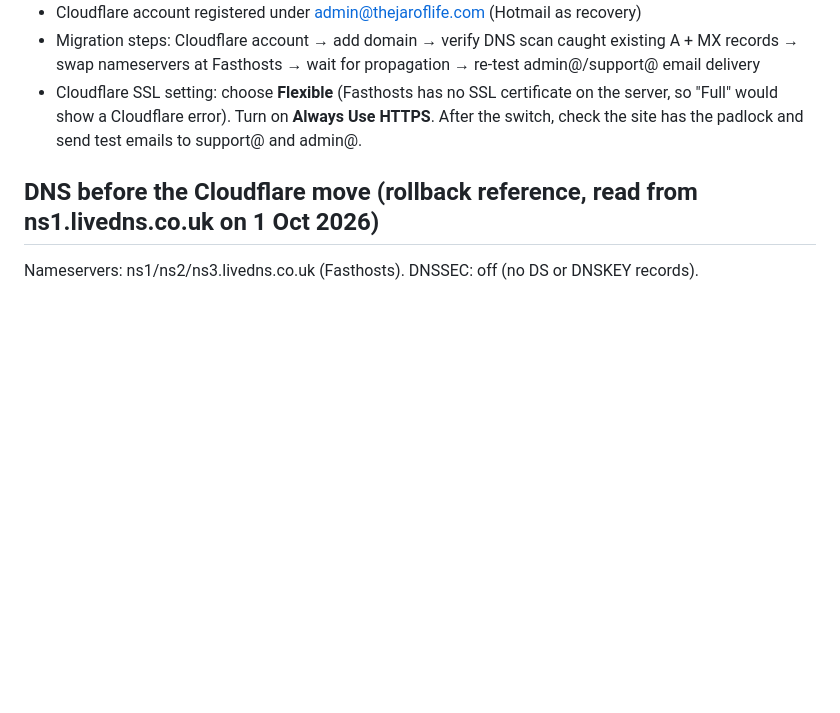
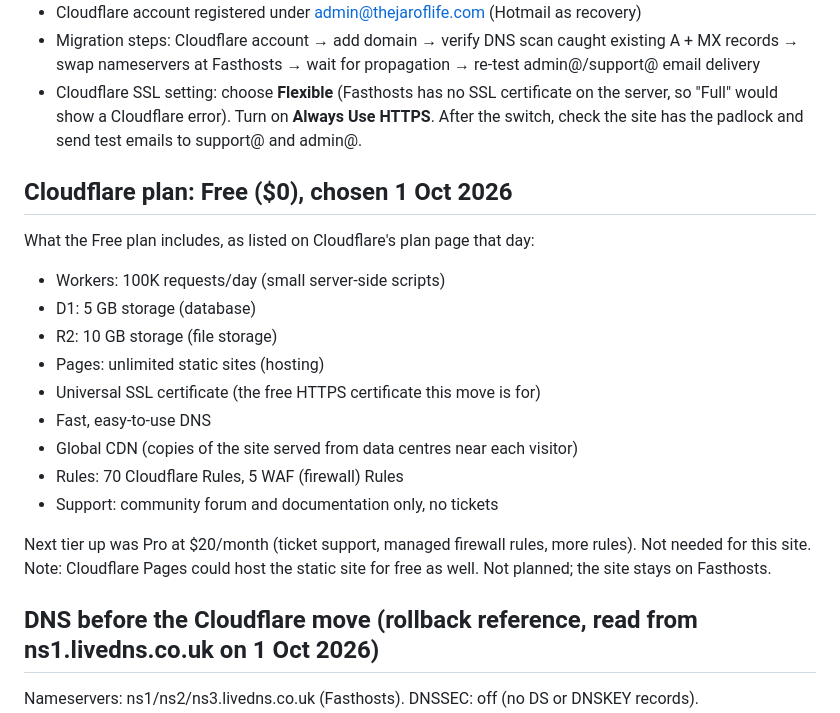
Before and after one commit to NicolJarvie/first-pr-practice, a Markdown page: WEBSITE_PLAN.md, the part around the change. Drawn GitHub-style; blank space fills up the shorter version.

Commit message:
WEBSITE_PLAN: record what the Cloudflare Free plan includes
Co-Authored-By: Claude Opus 5.5 <noreply@anthropic.com>

```diff
--- a/WEBSITE_PLAN.md
+++ b/WEBSITE_PLAN.md
@@ -14,6 +14,21 @@ Handoff notes from planning done in Claude chat. Read this at session start for
 - Cloudflare account registered under admin@thejaroflife.com (Hotmail as recovery)
 - Migration steps: Cloudflare account → add domain → verify DNS scan caught existing A + MX records → swap nameservers at Fasthosts → wait for propagation → re-test admin@/support@ email delivery
 - Cloudflare SSL setting: choose **Flexible** (Fasthosts has no SSL certificate on the server, so "Full" would show a Cloudflare error). Turn on **Always Use HTTPS**. After the switch, check the site has the padlock and send test emails to support@ and admin@.
+
+## Cloudflare plan: Free ($0), chosen 1 Oct 2026
+What the Free plan includes, as listed on Cloudflare's plan page that day:
+- Workers: 100K requests/day (small server-side scripts)
+- D1: 5 GB storage (database)
+- R2: 10 GB storage (file storage)
+- Pages: unlimited static sites (hosting)
+- Universal SSL certificate (the free HTTPS certificate this move is for)
+- Fast, easy-to-use DNS
+- Global CDN (copies of the site served from data centres near each visitor)
+- Rules: 70 Cloudflare Rules, 5 WAF (firewall) Rules
+- Support: community forum and documentation only, no tickets
+
+Next tier up was Pro at $20/month (ticket support, managed firewall rules, more rules). Not needed for this site.
+Note: Cloudflare Pages could host the static site for free as well. Not planned; the site stays on Fasthosts.
 
 ## DNS before the Cloudflare move (rollback reference, read from ns1.livedns.co.uk on 1 Oct 2026)
 Nameservers: ns1/ns2/ns3.livedns.co.uk (Fasthosts). DNSSEC: off (no DS or DNSKEY records).
```
